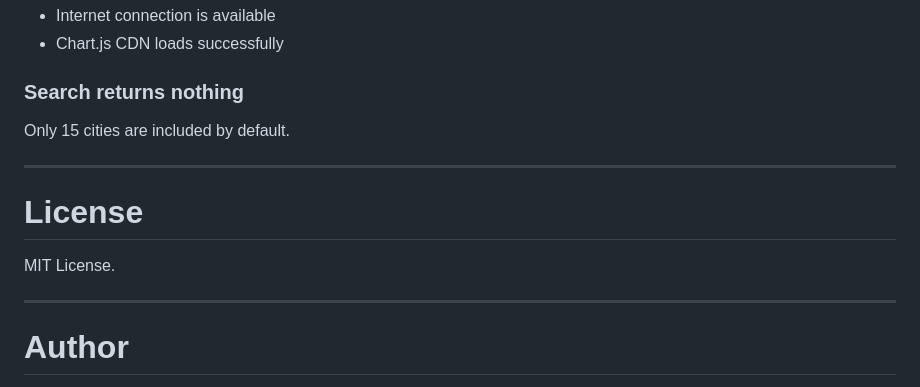
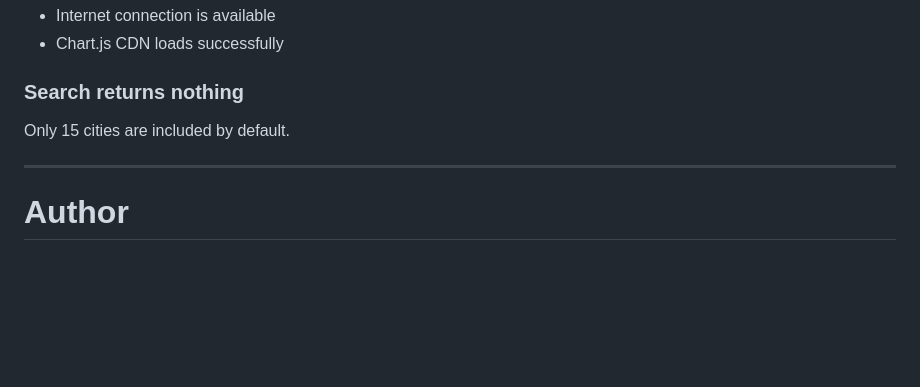
Before and after one commit to ShambhaviKrishnan/-MeteoGlobe, a Markdown page: README.md, the part around the change. Rendered like a GitHub page; blank space fills up the shorter version.

```diff
--- a/README.md
+++ b/README.md
@@ -180,12 +180,6 @@ Only 15 cities are included by default.
 
 ---
 
-# License
-
-MIT License.
-
----
-
 # Author
 
 **Shambhavi Krishnan**
```
